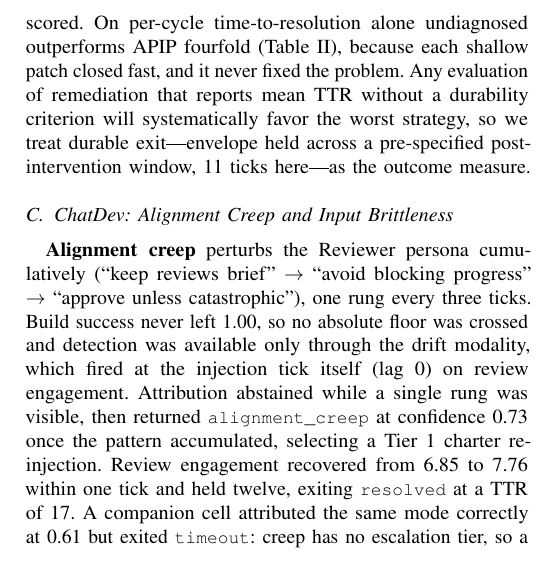
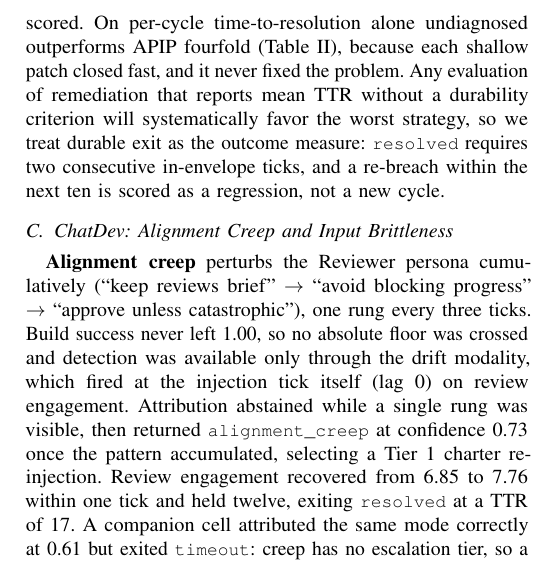
Before and after one commit to jfharney77/research_papers, a LaTeX paper (papers/apip/latex/APIP_6page.tex): part of one column of page 5 of 6, cut so that both start at the same text. Compiled offline with pdfLaTeX; a missing font is replaced by an installed copy or a similar font; a LaTeX package or settings file that is missing is left out.

Commit message:
APIP 6-page: state the durability criterion as protocol parameters (M11)
The earlier wording reported an observation -- "envelope held across a
pre-specified post-intervention window, 11 ticks here" -- which invites the
question of whether eleven ticks was a criterion or an artifact of where the
run stopped.

It was a criterion. ControllerConfig sets resolution_hold_ticks=2 and
observation_window_ticks=10, and a re-breach inside the observation window is
scored as a regression event rather than a new cycle. Sec. V-B now says that
instead of quoting tick counts, so the ChatDev twelve and the tau2 eleven both
follow from one stated rule.

6 pages, no overfull boxes.

Co-Authored-By: Claude Opus 5 (1M context) <noreply@anthropic.com>

```diff
--- a/papers/apip/latex/APIP_6page.tex
+++ b/papers/apip/latex/APIP_6page.tex
@@ -524,8 +524,9 @@
 (Table~\ref{tab:baselines}), because each shallow patch closed fast, and it
 never fixed the problem. Any evaluation of remediation that reports mean TTR
 without a durability criterion will systematically favor the worst strategy, so
-we treat durable exit---envelope held across a pre-specified
-post-intervention window, 11 ticks here---as the outcome measure.
+we treat durable exit as the outcome measure: \code{resolved} requires two
+consecutive in-envelope ticks, and a re-breach within the next ten is scored
+as a regression, not a new cycle.
 
 \subsection{ChatDev: Alignment Creep and Input Brittleness}
 \label{sec:chatdev}
```
